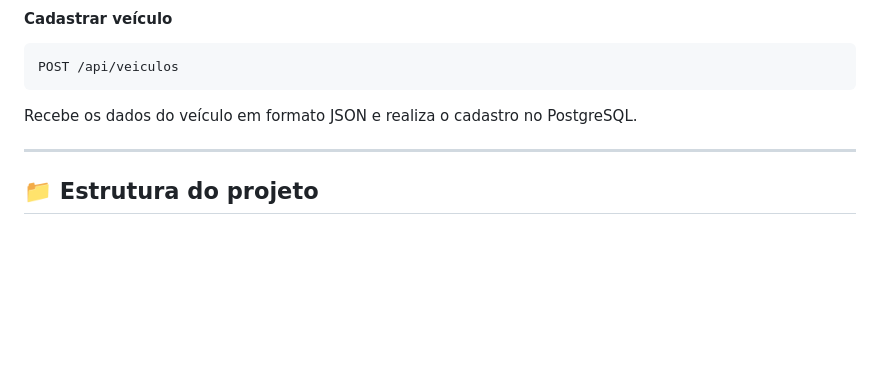
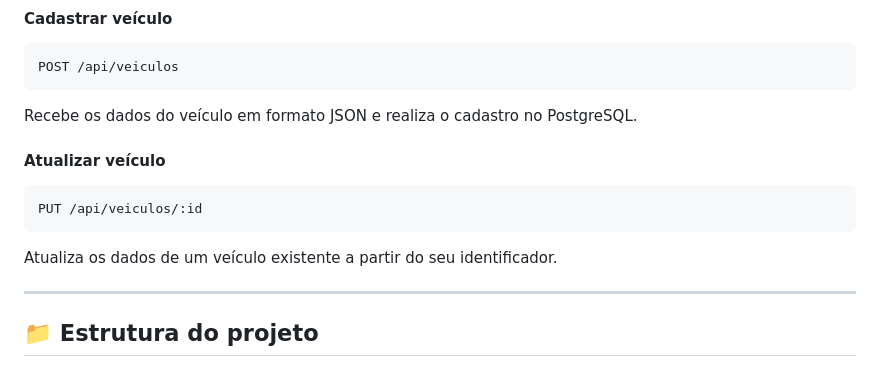
Before and after one commit to lawanemoraes/LightningHub, a Markdown page: README.md, the part around one of its changes. Drawn GitHub-style; blank space fills up the shorter version.

```diff
--- a/README.md
+++ b/README.md
@@ -200,6 +203,12 @@ Retorna os veículos cadastrados no banco de dados.
 
 Recebe os dados do veículo em formato JSON e realiza o cadastro no PostgreSQL.
 
+#### Atualizar veículo
+
+    PUT /api/veiculos/:id
+
+Atualiza os dados de um veículo existente a partir do seu identificador.
+
 ---
 
 ## 📁 Estrutura do projeto
```
Also changed, not shown: other parts of README.md (+19 -17 lines).
